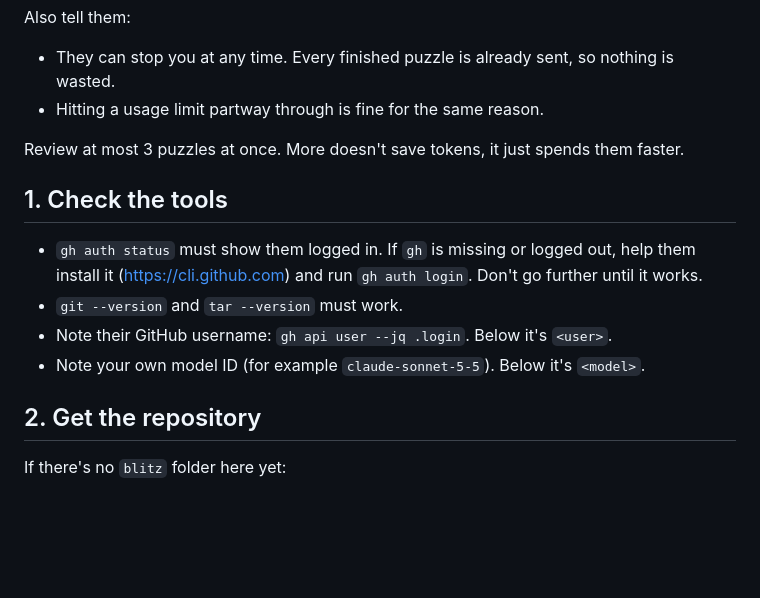
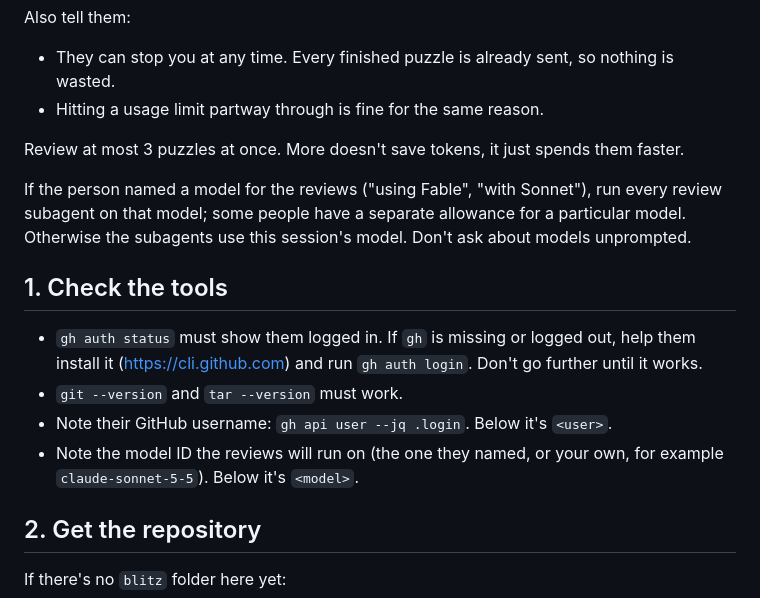
Before and after one commit to EveryPuzzleProject/blitz, a Markdown page: VOLUNTEER.md, the part around the change. GitHub-like rendering; blank space fills up the shorter version.

```diff
--- a/VOLUNTEER.md
+++ b/VOLUNTEER.md
@@ -29,6 +29,11 @@ Also tell them:
 Review at most 3 puzzles at once. More doesn't save tokens, it just spends
 them faster.
 
+If the person named a model for the reviews ("using Fable", "with Sonnet"),
+run every review subagent on that model; some people have a separate
+allowance for a particular model. Otherwise the subagents use this session's
+model. Don't ask about models unprompted.
+
 ## 1. Check the tools
 
 - `gh auth status` must show them logged in. If `gh` is missing or logged
@@ -36,7 +41,8 @@ them faster.
   Don't go further until it works.
 - `git --version` and `tar --version` must work.
 - Note their GitHub username: `gh api user --jq .login`. Below it's `<user>`.
-- Note your own model ID (for example `claude-sonnet-5-5`). Below it's `<model>`.
+- Note the model ID the reviews will run on (the one they named, or your own,
+  for example `claude-sonnet-5-5`). Below it's `<model>`.
 
 ## 2. Get the repository
 
```
Also changed, not shown: README.md (+2 -1 lines).
